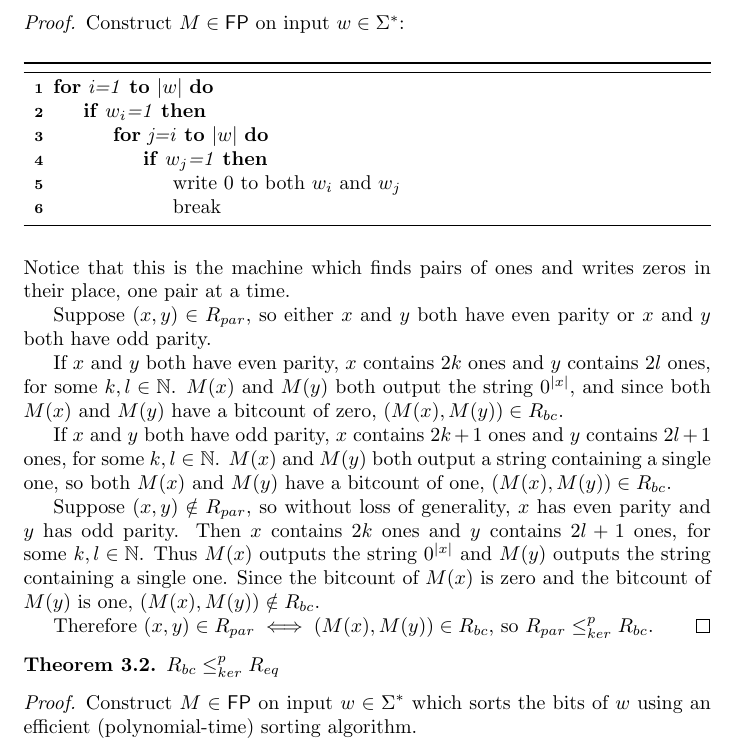
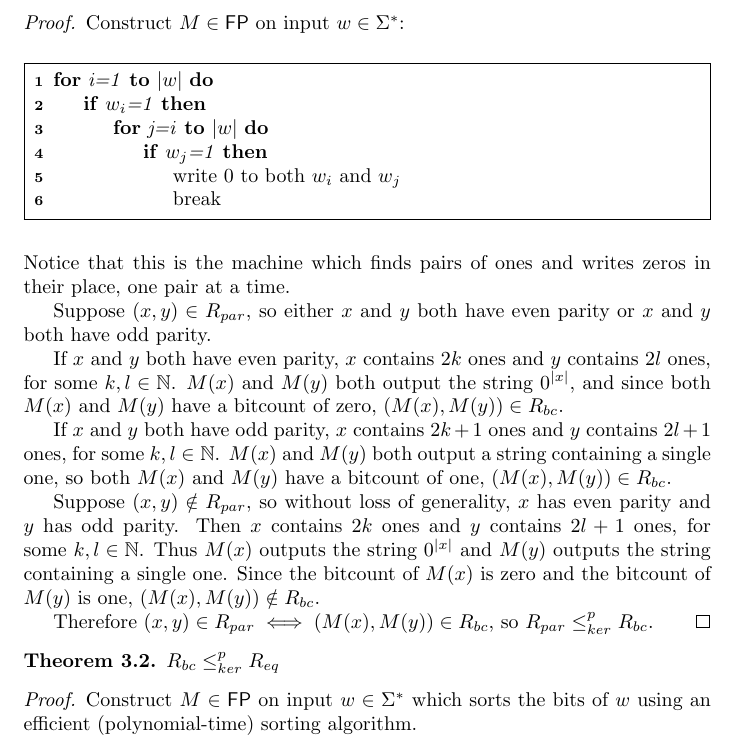
Before and after one commit to jfinkels/equivalence, a LaTeX paper (main.tex): part of page 3 of 7, cut so that both start at the same text. Compiled offline with pdfLaTeX.

Commit message:
use boxed instead of ruled algorithm environments

```diff
--- a/main.tex
+++ b/main.tex
@@ -27,7 +27,7 @@
 \documentclass{article}
 
 % package imports
-\usepackage[noend,linesnumbered,ruled]{algorithm2e} % for creating pseudocode
+\usepackage[noend,linesnumbered,boxed]{algorithm2e} % for creating pseudocode
 \usepackage{amsmath} % for piecewise function definition
 \usepackage{amsthm} % for theorems, definitions, lemmas, and styles
 \usepackage{amssymb} % for strict subset symbol (\subsetneq)
```
